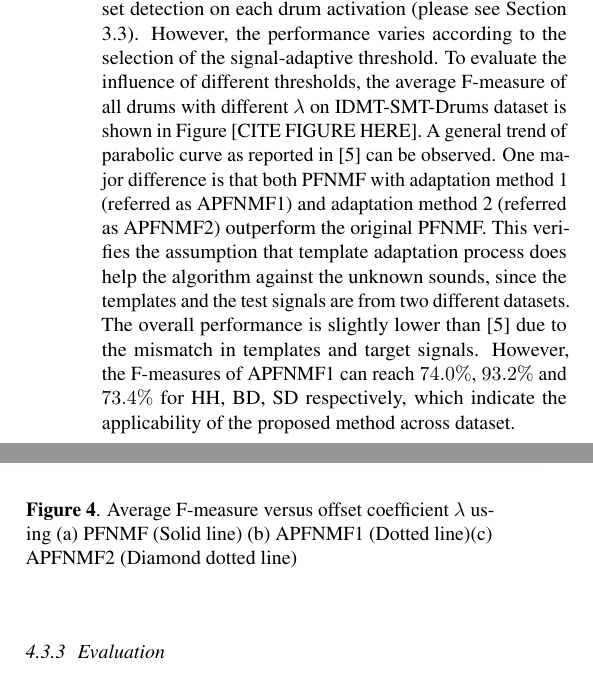
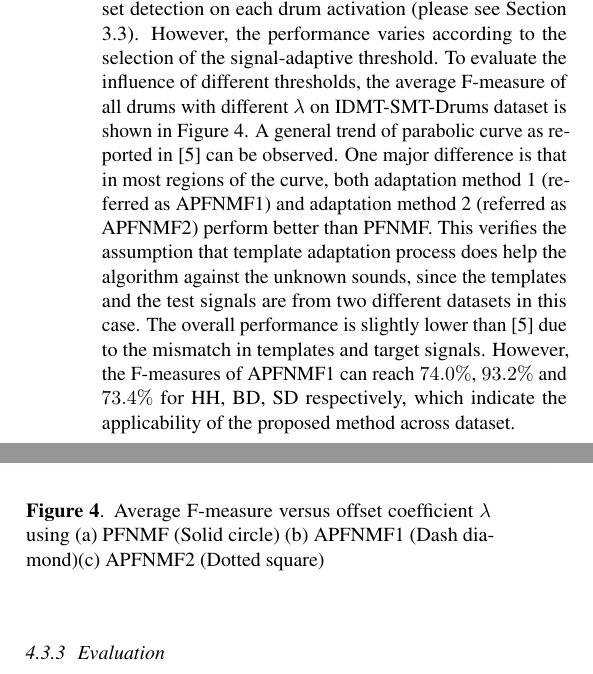
Before and after one commit to cwu307/cw_paper, a LaTeX paper (cw ismir2015/cw_ismir2015.tex): two parts of the columns of page 5 of 8, joined at a grey line, cut so that both start at the same text. Compiled offline with pdfLaTeX.

Commit message:
first draft

```diff
--- a/cw ismir2015/cw_ismir2015.tex
+++ b/cw ismir2015/cw_ismir2015.tex
@@ -256,13 +256,13 @@ One explanation could be that when the signal contains no harmonic components, t
 \end{figure}
 
 \subsubsection{Threshold Selection}\label{subsec:threshold}
-The transcription results can be obtained after applying onset detection on each drum activation (please see Section \ref{subsec:processing steps}). However, the performance varies according to the selection of the signal-adaptive threshold. To evaluate the influence of different thresholds, the average F-measure of all drums with different $\lambda$ on IDMT-SMT-Drums dataset is shown in Figure [CITE FIGURE HERE]. A general trend of parabolic curve as reported in \cite{Dittmar2014} can be observed. One major difference is that both PFNMF with adaptation method 1 (referred as APFNMF1) and adaptation method 2 (referred as APFNMF2) outperform the original PFNMF. This verifies the assumption that template adaptation process does help the algorithm against the unknown sounds, since the templates and the test signals are from two different datasets. The overall performance is slightly lower than \cite{Dittmar2014} due to the mismatch in templates and target signals. However, the F-measures of APFNMF1 can reach $74.0\%$, $93.2\%$ and $73.4\%$ for HH, BD, SD respectively, which indicate the applicability of the proposed method across dataset.
+The transcription results can be obtained after applying onset detection on each drum activation (please see Section \ref{subsec:processing steps}). However, the performance varies according to the selection of the signal-adaptive threshold. To evaluate the influence of different thresholds, the average F-measure of all drums with different $\lambda$ on IDMT-SMT-Drums dataset is shown in \figref{fig:thresTest}. A general trend of parabolic curve as reported in \cite{Dittmar2014} can be observed. One major difference is that in most regions of the curve, both adaptation method 1 (referred as APFNMF1) and adaptation method 2 (referred as APFNMF2) perform better than PFNMF. This verifies the assumption that template adaptation process does help the algorithm against the unknown sounds, since the templates and the test signals are from two different datasets in this case. The overall performance is slightly lower than \cite{Dittmar2014} due to the mismatch in templates and target signals. However, the F-measures of APFNMF1 can reach $74.0\%$, $93.2\%$ and $73.4\%$ for HH, BD, SD respectively, which indicate the applicability of the proposed method across dataset.
 
 %============= Threshold Selection Figure
 \begin{figure}
  \centerline{
- \includegraphics[width=10cm]{testOnK_mono_poly.png}}
- \caption{Average F-measure versus offset coefficient $\lambda$ using (a) PFNMF (Solid line) (b) APFNMF1 (Dotted line)(c) APFNMF2 (Diamond dotted line)}%add grid & increase thickness
+ \includegraphics[width=10cm]{thresSelect.png}}
+ \caption{Average F-measure versus offset coefficient $\lambda$ using (a) PFNMF (Solid circle) (b) APFNMF1 (Dash diamond)(c) APFNMF2 (Dotted square)}%add grid & increase thickness
  \label{fig:thresTest}
 \end{figure}
 
```
Also changed, not shown: cw ismir2015/cw_ismir2015.bib (+1 -1 lines), cw ismir2015/cw_ismir2015.bbl, cw ismir2015/cw_ismir2015.pdf, cw ismir2015/thresSelect.png (added), 4 other files.
